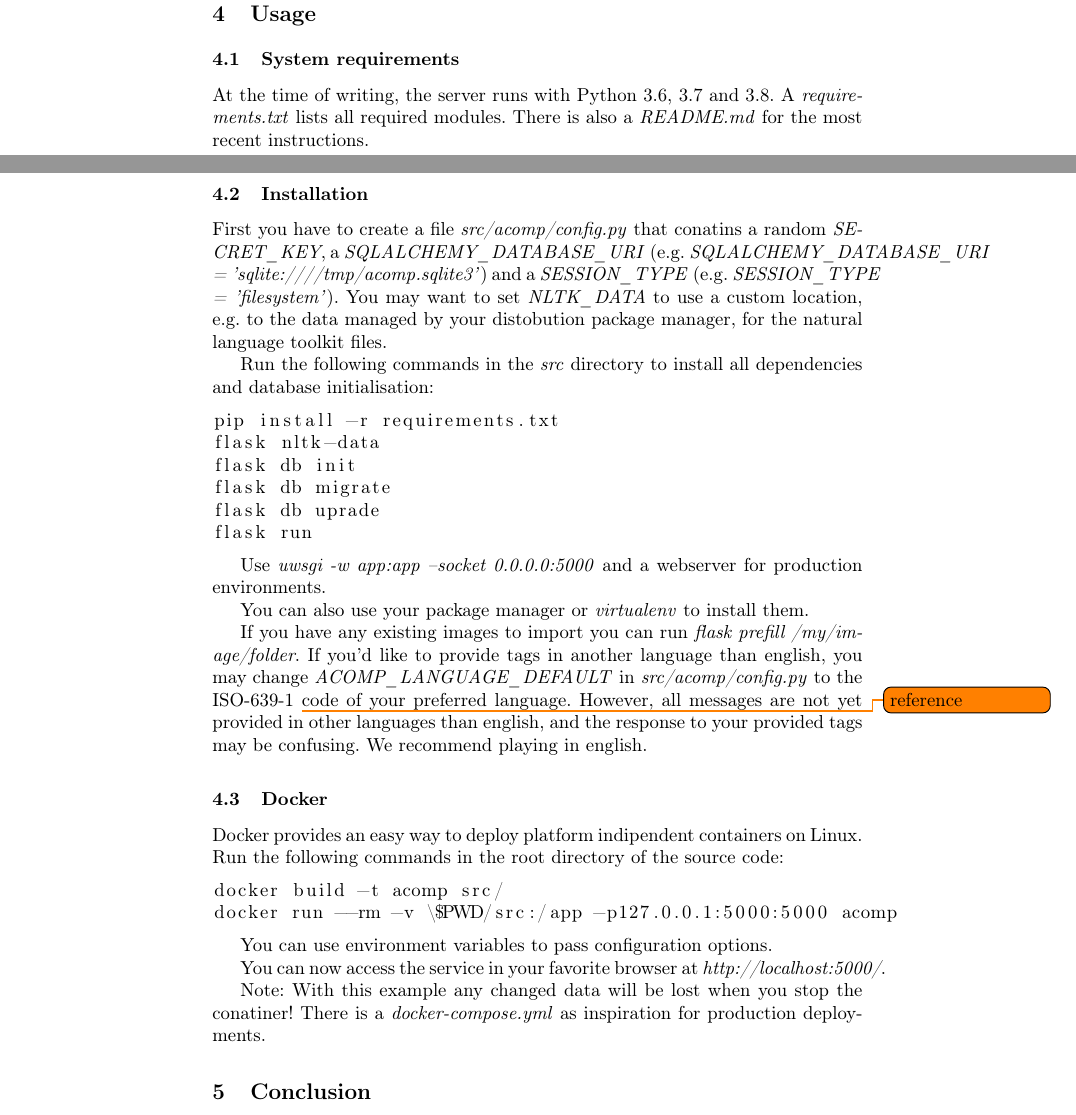
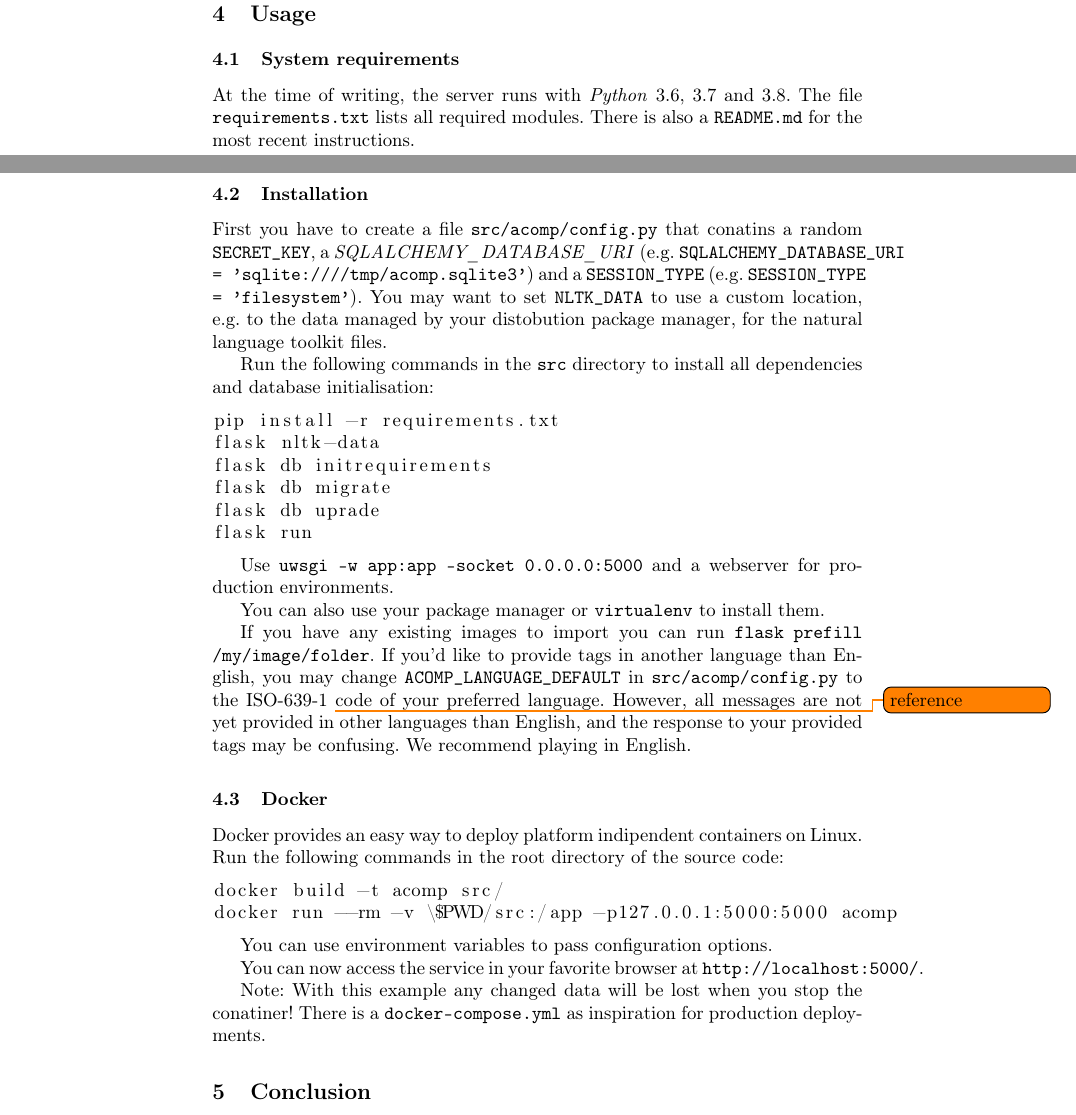
Before and after one commit to muesal/annotation-competition, a LaTeX paper (docs/report/seminar-proceedings/proceedings.tex, which reads docs/report/seminar-proceedings/reportContent/sections/usage.tex): two parts of pages 8 and 9 of 10, joined at a grey line, cut so that both start at the same text. Compiled offline with pdfLaTeX; a LaTeX package or settings file that is missing is left out.

Commit message:
Fix stuff in usage

```diff
--- a/docs/report/seminar-proceedings/reportContent/sections/usage.tex
+++ b/docs/report/seminar-proceedings/reportContent/sections/usage.tex
@@ -3,43 +3,43 @@
 
 \subsection{System requirements}
 \label{gXLII:sec:usage:requirements}  % TODO Adopt group prefix
-At the time of writing, the server runs with Python 3.6, 3.7 and 3.8. A
-\textit{requirements.txt} lists all required modules.
-There is also a \textit{README.md} for the most recent instructions.
+At the time of writing, the server runs with \textit{Python} 3.6, 3.7 and 3.8. The file
+\texttt{requirements.txt} lists all required modules.
+There is also a \texttt{README.md} for the most recent instructions.
 
 \subsection{Installation}
 \label{gXLII:sec:usage:instllation}  % TODO Adopt group prefix
-First you have to create a file \textit{src/acomp/config.py} that conatins
-a random \textit{SECRET\_KEY}, a \textit{SQLALCHEMY\_DATABASE\_URI}
-(e.g. \textit{SQLALCHEMY\_DATABASE\_URI = 'sqlite:////tmp/acomp.sqlite3'}) and
-a \textit{SESSION\_TYPE} (e.g. \textit{SESSION\_TYPE = 'filesystem'}).
-You may want to set \textit{NLTK\_DATA} to use a custom location, e.g. to the data
+First you have to create a file \texttt{src/acomp/config.py} that conatins
+a random \texttt{SECRET\_KEY}, a \textit{SQLALCHEMY\_DATABASE\_URI}
+(e.g. \texttt{SQLALCHEMY\_DATABASE\_URI = 'sqlite:////tmp/acomp.sqlite3'}) and
+a \texttt{SESSION\_TYPE} (e.g. \texttt{SESSION\_TYPE = 'filesystem'}).
+You may want to set \texttt{NLTK\_DATA} to use a custom location, e.g. to the data
 managed by your distobution package manager, for the natural language toolkit files.
 
-Run the following commands in the \textit{src} directory to install all dependencies and
+Run the following commands in the \texttt{src} directory to install all dependencies and
 database initialisation:
 
 \begin{lstlisting}
 pip install -r requirements.txt
 flask nltk-data
-flask db init
+flask db initrequirements
 flask db migrate
 flask db uprade
 flask run
 \end{lstlisting}
 
-Use \textit{uwsgi -w app:app --socket 0.0.0.0:5000} and a webserver for production environments.
+Use \texttt{uwsgi -w app:app --socket 0.0.0.0:5000} and a webserver for production environments.
 
-You can also use your package manager or \textit{virtualenv} to install them.
+You can also use your package manager or \texttt{virtualenv} to install them.
 
 If you have any existing images to import you can run
-\textit{flask prefill /my/image/folder}.
-If you'd like to provide tags in another language than english, you may change
-\textit{ACOMP\_LANGUAGE\_DEFAULT} in \textit{src/acomp/config.py} to the
+\texttt{flask prefill /my/image/folder}.
+If you'd like to provide tags in another language than English, you may change
+\texttt{ACOMP\_LANGUAGE\_DEFAULT} in \texttt{src/acomp/config.py} to the
 ISO-639-1 \todo{reference} code of your preferred language.
-However, all messages are not yet provided in other languages than english,
+However, all messages are not yet provided in other languages than English,
 and the response to your provided tags may be confusing.
-We recommend playing in english.
+We recommend playing in English.
 
 \subsection{Docker}
 \label{gXLII:sec:usage:docker}  % TODO Adopt group prefix
@@ -54,7 +54,7 @@ docker run --rm -v \$PWD/src:/app -p127.0.0.1:5000:5000 acomp
 You can use environment variables to pass configuration options.
 
 You can now access the service in your favorite browser at
-\textit{http://localhost:5000/}.
+\texttt{http://localhost:5000/}.
 
 Note: With this example any changed data will be lost when you stop the
-conatiner! There is a \textit{docker-compose.yml} as inspiration for production deployments.
+conatiner! There is a \texttt{docker-compose.yml} as inspiration for production deployments.
```
